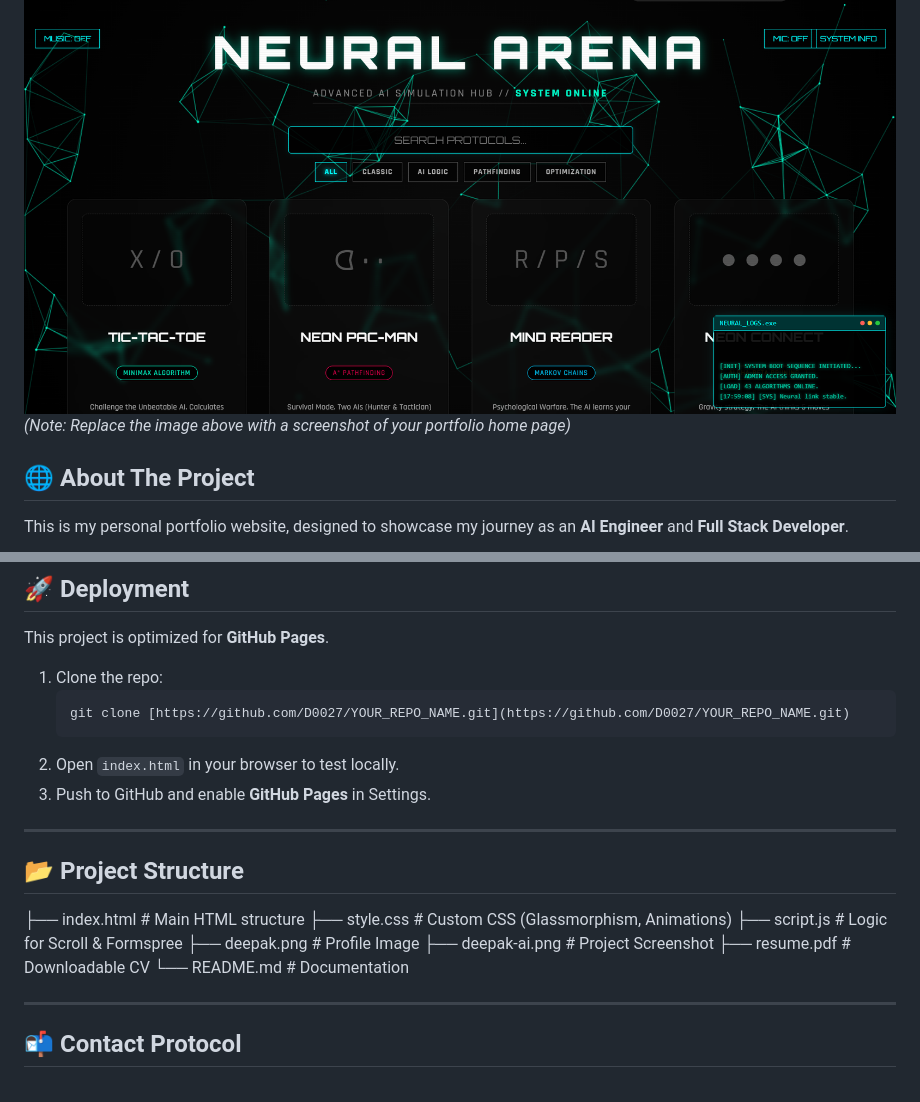
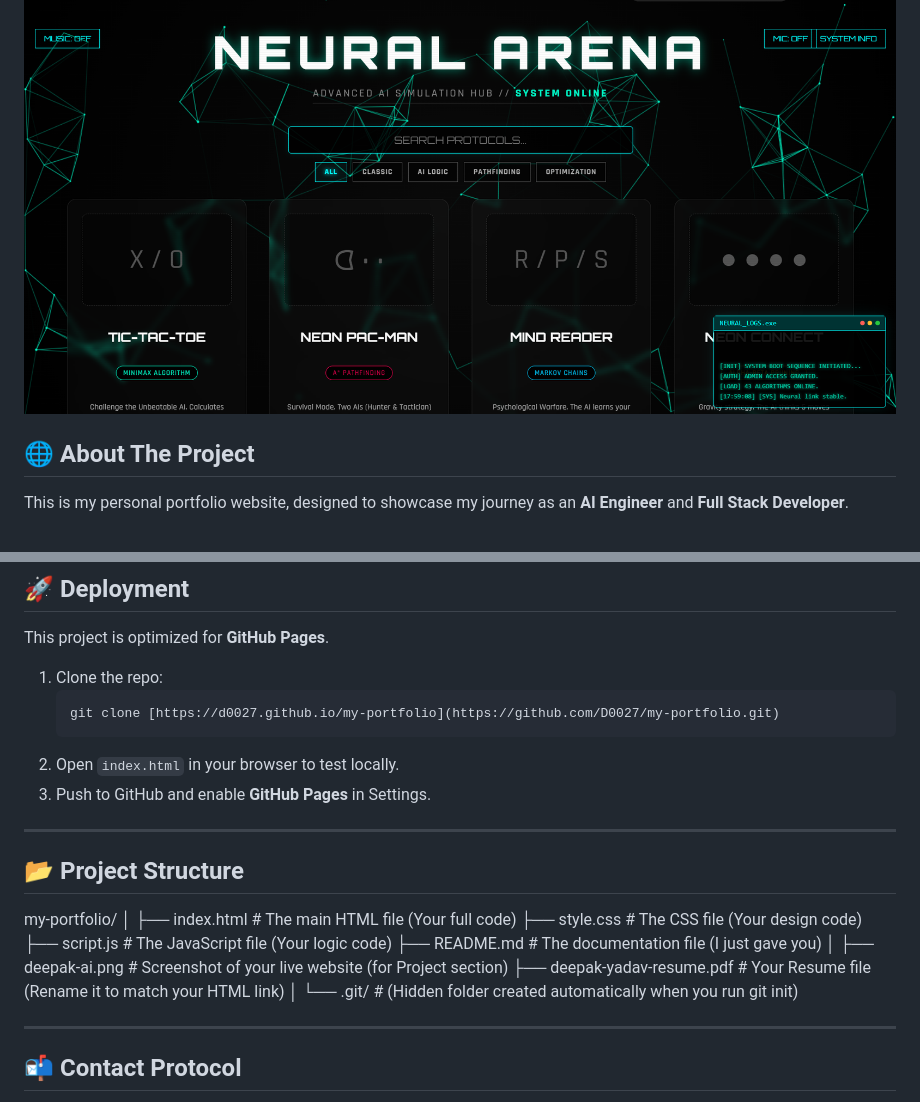
Before and after one commit to D0027/my-portfolio, a Markdown page: README.md, 2 parts joined by grey strips. Drawn GitHub-style.

````diff
--- a/README.md
+++ b/README.md
@@ -6,7 +6,7 @@
 > **"Architecting the future with code. Specialized in Deep Learning models, Computer Vision, and scalable Web Architectures."**
 
 ![Portfolio Preview](deepak-ai.png)
-*(Note: Replace the image above with a screenshot of your portfolio home page)*
+
 
 ## 🌐 About The Project
 
@@ -48,7 +48,7 @@ This project is optimized for **GitHub Pages**.
 
 1.  Clone the repo:
     ```bash
-    git clone [https://github.com/D0027/YOUR_REPO_NAME.git](https://github.com/D0027/YOUR_REPO_NAME.git)
+    git clone [https://d0027.github.io/my-portfolio](https://github.com/D0027/my-portfolio.git)
     ```
 2.  Open `index.html` in your browser to test locally.
 3.  Push to GitHub and enable **GitHub Pages** in Settings.
@@ -57,7 +57,17 @@ This project is optimized for **GitHub Pages**.
 
 ## 📂 Project Structure
 
-├── index.html # Main HTML structure ├── style.css # Custom CSS (Glassmorphism, Animations) ├── script.js # Logic for Scroll & Formspree ├── deepak.png # Profile Image ├── deepak-ai.png # Project Screenshot ├── resume.pdf # Downloadable CV └── README.md # Documentation
+my-portfolio/
+│
+├── index.html                # The main HTML file (Your full code)
+├── style.css                 # The CSS file (Your design code)
+├── script.js                 # The JavaScript file (Your logic code)
+├── README.md                 # The documentation file (I just gave you)
+│
+├── deepak-ai.png             # Screenshot of your live website (for Project section)
+├── deepak-yadav-resume.pdf   # Your Resume file (Rename it to match your HTML link)
+│
+└── .git/                     # (Hidden folder created automatically when you run git init)
 
 ---
 
````
